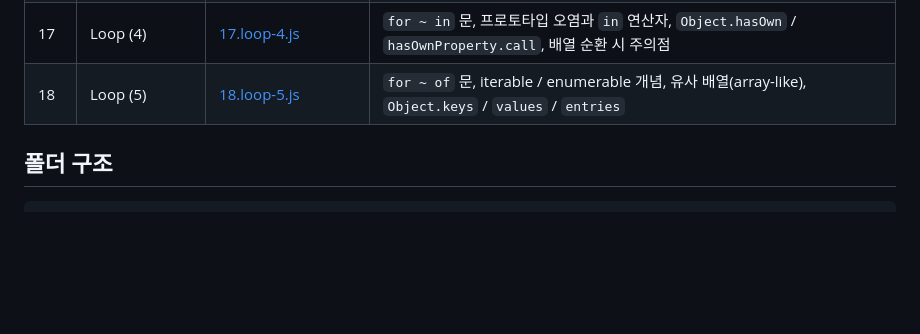
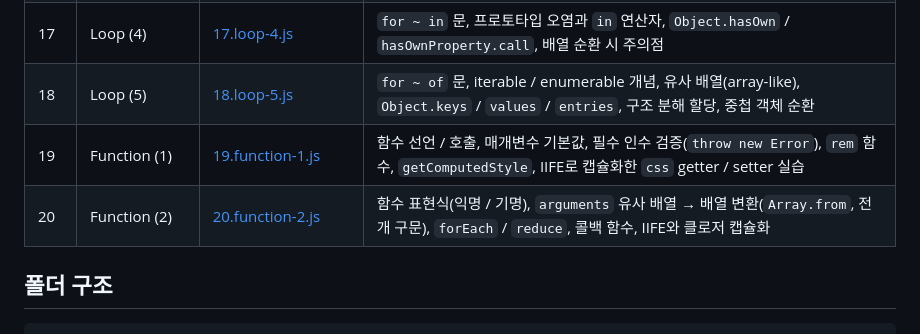
Before and after one commit to simseonbeom/EST16-core-js, a Markdown page: README.md, the part around one of its changes. Drawn GitHub-style; blank space fills up the shorter version.

Commit message:
docs: README 학습 목차에 19~20챕터 추가
- 19, 20챕터 행 추가 및 18챕터 주요 내용 보완
- 시작하기 script 예시를 20챕터로 변경

Co-Authored-By: Claude Opus 5.5 (1M context) <noreply@anthropic.com>

```diff
--- a/README.md
+++ b/README.md
@@ -25,7 +25,9 @@
 | 15 | Loop (2) | [15.loop-2.js](client/chapter/core/15.loop-2.js) | `do ~ while` 문, `break`, 타입 가드(validation), 형제 노드 탐색 함수(`next` / `prev`) |
 | 16 | Loop (3) | [16.loop-3.js](client/chapter/core/16.loop-3.js) | `for` 문, `continue` / `break`, `while` → `for` 변환, `split()`, 원본 훼손(`pop`) 주의 |
 | 17 | Loop (4) | [17.loop-4.js](client/chapter/core/17.loop-4.js) | `for ~ in` 문, 프로토타입 오염과 `in` 연산자, `Object.hasOwn` / `hasOwnProperty.call`, 배열 순환 시 주의점 |
-| 18 | Loop (5) | [18.loop-5.js](client/chapter/core/18.loop-5.js) | `for ~ of` 문, iterable / enumerable 개념, 유사 배열(array-like), `Object.keys` / `values` / `entries` |
+| 18 | Loop (5) | [18.loop-5.js](client/chapter/core/18.loop-5.js) | `for ~ of` 문, iterable / enumerable 개념, 유사 배열(array-like), `Object.keys` / `values` / `entries`, 구조 분해 할당, 중첩 객체 순환 |
+| 19 | Function (1) | [19.function-1.js](client/chapter/core/19.function-1.js) | 함수 선언 / 호출, 매개변수 기본값, 필수 인수 검증(`throw new Error`), `rem` 함수, `getComputedStyle`, IIFE로 캡슐화한 `css` getter / setter 실습 |
+| 20 | Function (2) | [20.function-2.js](client/chapter/core/20.function-2.js) | 함수 표현식(익명 / 기명), `arguments` 유사 배열 → 배열 변환(`Array.from`, 전개 구문), `forEach` / `reduce`, 콜백 함수, IIFE와 클로저 캡슐화 |
 
 ## 폴더 구조
 
```
Also changed, not shown: other parts of README.md (+1 -1 lines).
